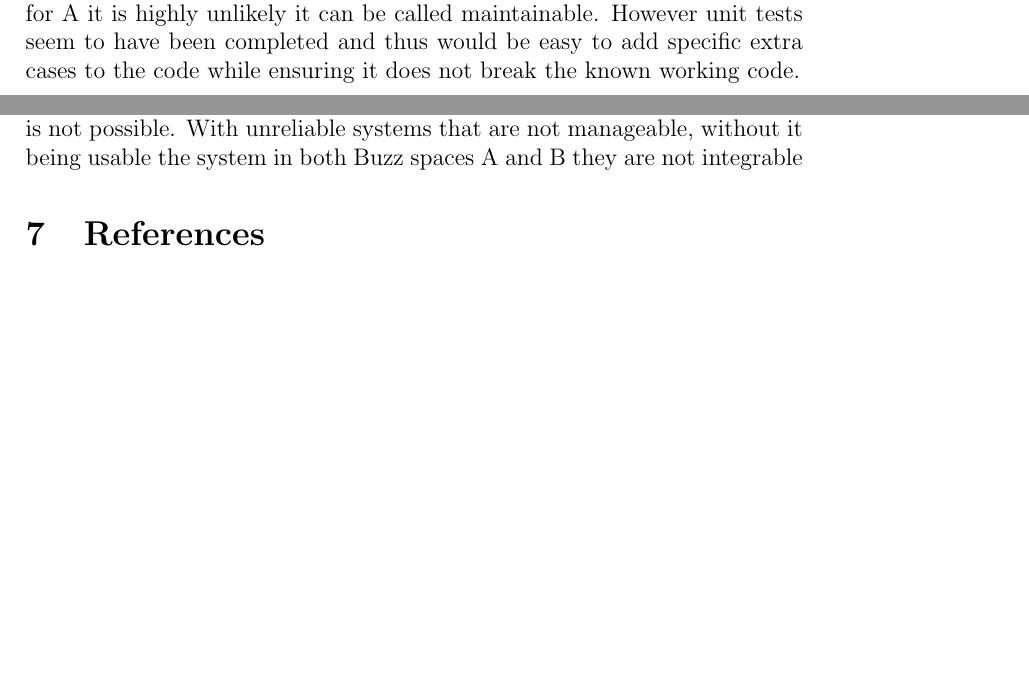
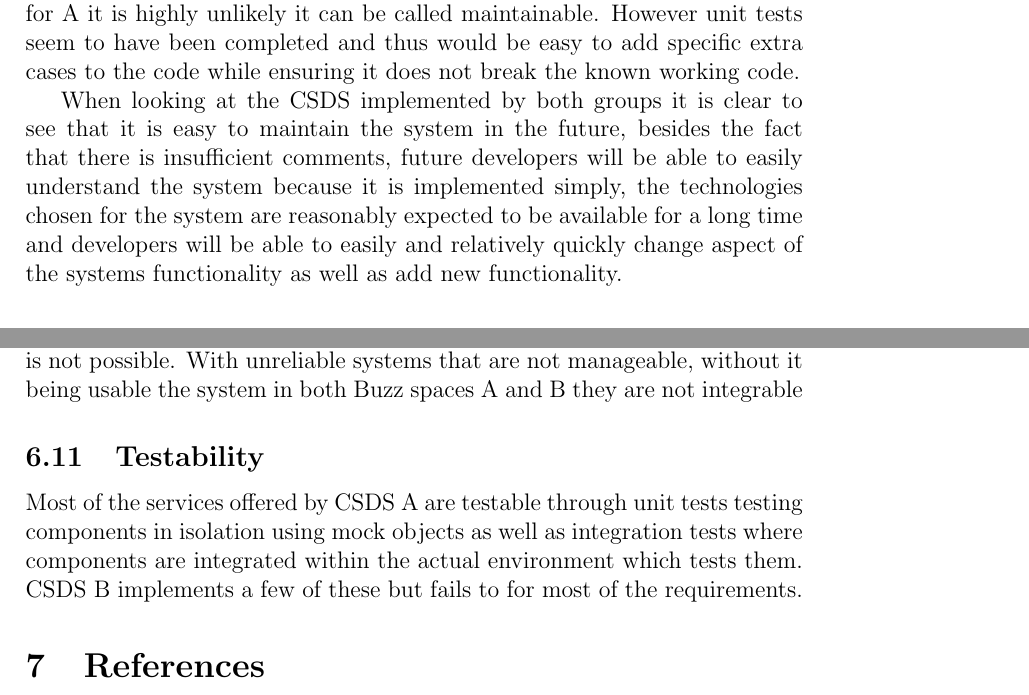
Before and after one commit to MatthewGouws/COS301_Testing_infrastrcuture, a LaTeX document (Infrastructure_Testing.tex): two parts of pages 9 and 12 of 12 before the commit and two parts of pages 10 and 12 of 12 after it, joined at a grey line, cut so that both start at the same text, the shorter picture padded with empty space. Compiled offline with pdfLaTeX.

Commit message:
Final Changes for CSDS

```diff
--- a/Infrastructure_Testing.tex
+++ b/Infrastructure_Testing.tex
@@ -171,6 +175,9 @@ Although the code appears simplistic and highly maintainable, minimal commenting
 That notwithstanding, the code provided by the Integration Team clearly makes strong distinctions between individual components and would, for example, allow modifications to the registerOnBuzzSpace and closeBuzzSpace processes independently and with suitable modularisation for easy further modification by a third party.
 
 Due to the fact that the code is very difficult to access in the repository for A it is highly unlikely it can be called maintainable. However unit tests seem to have been completed and thus would be easy to add specific extra cases to the code while ensuring it does not break the known working code.
+
+When looking at the CSDS implemented by both groups it is clear to see that it is easy to maintain the system in the future, besides the fact that there is insufficient comments, future developers will be able to easily understand the system because it is implemented simply, the technologies chosen for the system are reasonably expected to be available for a long time and developers will be able to easily and relatively quickly change aspect of the systems functionality as well as add new functionality.
+
 \subsection{Reliability}
 Due to the lack in all aspects of Buzz B the reliability is non-existent due to missing code, mock functions and not being able to run the packages.
 
@@ -205,6 +212,8 @@ Authorization is the module that was supposed to provide the degree of security
 In both systems Buzz A and B there does not seem to be any logs or error messages to help with monitoring of the system. Since there is not expected outcome for each we are unable to test to see how auditable the systems are and thus both systems are not monitor able nor are they auditable.
 \subsection{Integrability}
 Since there is none of any of the above parts the integrability of the system is not possible. With unreliable systems that are not manageable, without it being usable the system in both Buzz spaces A and B they are not integrable
+\subsection{Testability}
+Most of the services offered by CSDS A are testable through unit tests testing components in isolation using mock objects as well as integration tests where components are integrated within the actual environment which tests them. CSDS B implements a few of these but fails to for most of the requirements.
 
 \section{References}
 \begin{itemize}
```
Also changed, not shown: Infrastructure_Testing.pdf, Infrastructure_Testing.tex (4 more changed lines), 4 other files.
